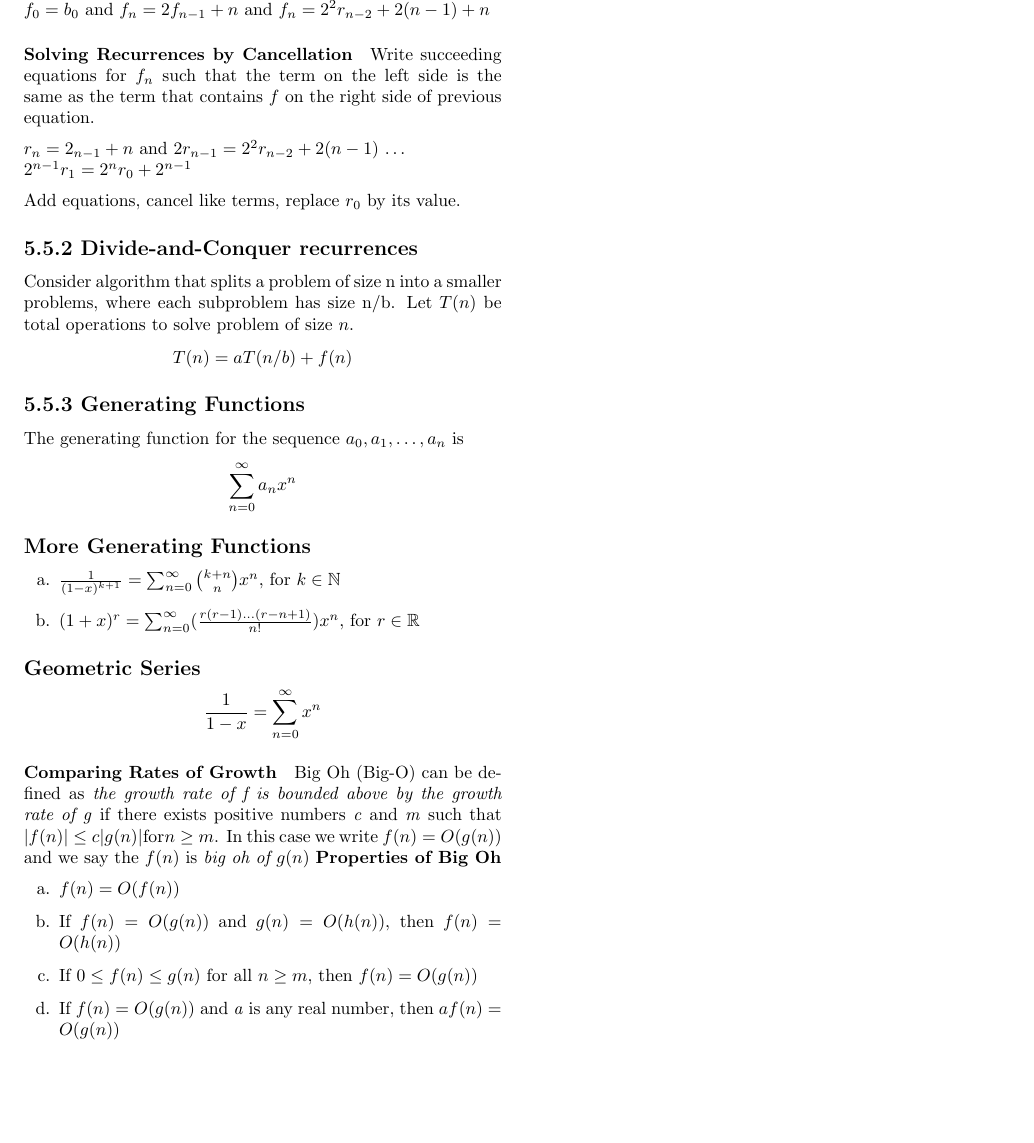
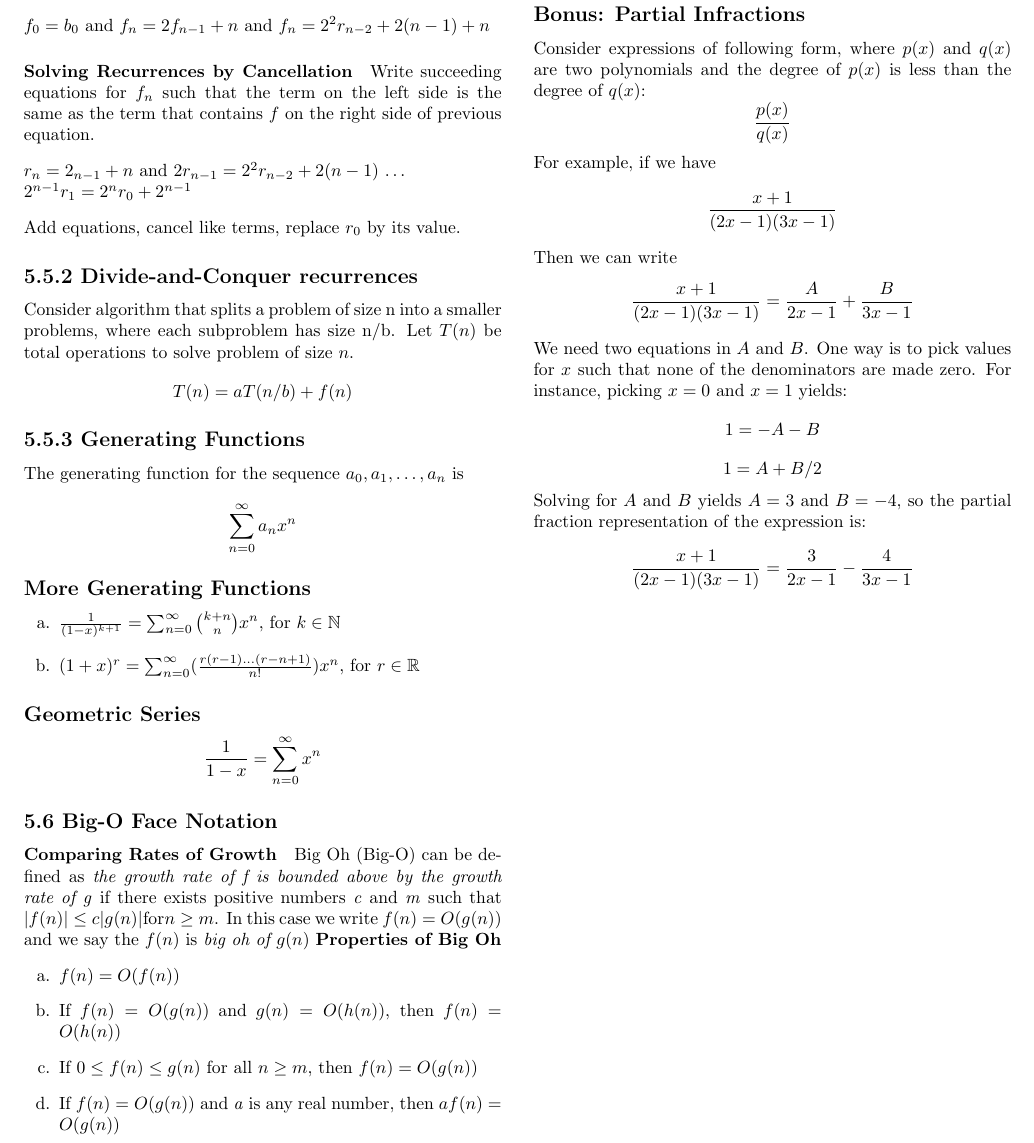
Before and after one commit to drd/cs250, a LaTeX document (chapter5cheats.tex): part of page 2 of 2, cut at the place of the change, the shorter picture padded with empty space. Compiled offline with pdfLaTeX.

Commit message:
add section on partial fractions, make binomial look prettier :)

```diff
--- a/chapter5cheats.tex
+++ b/chapter5cheats.tex
@@ -167,6 +167,7 @@
 	\subsection*{Geometric Series}
 		\[\frac{1}{1-x}=\sum_{n=0}^\infty x^n\]
 
+	\subsection*{5.6 Big-O Face Notation}
         \paragraph*{Comparing Rates of Growth}
         Big Oh (Big-O) can be defined as \textit{the growth rate of f is
           bounded above by the growth rate of g} if there exists positive
@@ -185,4 +186,18 @@
           f_2(n) = O(g_1(n) + g_2(n))$
 	\end{itemize}
 
+	\subsection*{Bonus: Partial Infractions}
+
+	Consider expressions of following form, where $p(x)$ and $q(x)$ are two polynomials and the degree of $p(x)$ is less than the degree of $q(x)$:
+	\[\frac{p(x)}{q(x)}\]
+	For example, if we have
+	\[\frac{x+1}{(2x-1)(3x-1)}\]
+	Then we can write
+	\[\frac{x+1}{(2x-1)(3x-1)}=\frac{A}{2x-1}+\frac{B}{3x-1}\]
+	We need two equations in $A$ and $B$. One way is to pick values for $x$ such that none of the denominators are made zero. For instance, picking $x=0$ and $x=1$ yields:
+	\[1=-A-B\]
+	\[1=A+B/2\]
+	Solving for $A$ and $B$ yields $A=3$ and $B=-4$, so the partial fraction representation of the expression is:
+	\[\frac{x+1}{(2x-1)(3x-1)}=\frac{3}{2x-1}-\frac{4}{3x-1}\]
+
 \end{document}
```
Also changed, not shown: chapter5cheats.tex (2 more changed lines).
